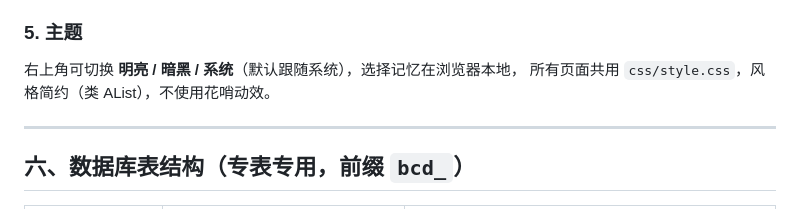
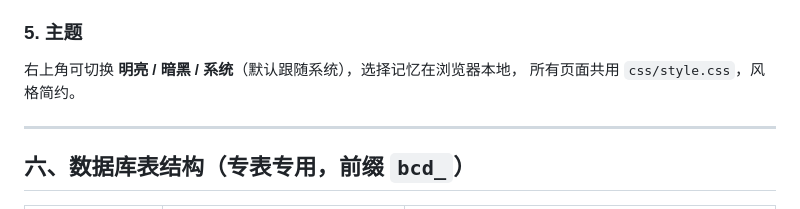
Before and after one commit to YXC-Lhy/BlueCloudDrive, a Markdown page: README.md, the part around the change. Rendered like a GitHub page.

```diff
--- a/README.md
+++ b/README.md
@@ -153,7 +153,7 @@ Worker 会处理 `/api/*`、`/s/*`、`/sf/*`、`/admin`、`/files`，其余请
 
 ### 5. 主题
 右上角可切换 **明亮 / 暗黑 / 系统**（默认跟随系统），选择记忆在浏览器本地，
-所有页面共用 `css/style.css`，风格简约（类 AList），不使用花哨动效。
+所有页面共用 `css/style.css`，风格简约。
 
 ---
 
```
